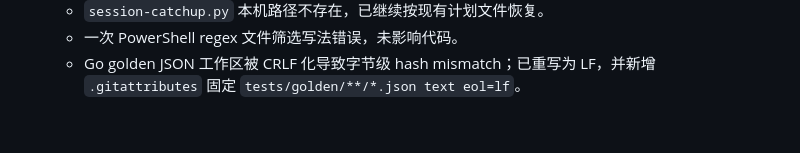
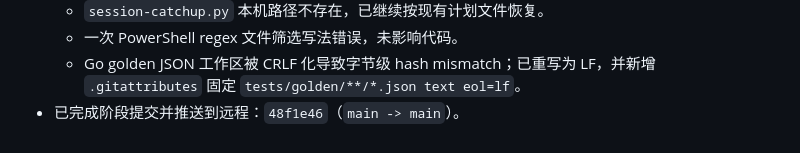
Before and after one commit to javaname/blogWeb, a Markdown page: progress.md, the part around the change. Rendered like a GitHub page.

```diff
--- a/progress.md
+++ b/progress.md
@@ -257,3 +257,4 @@
   - `session-catchup.py` 本机路径不存在，已继续按现有计划文件恢复。
   - 一次 PowerShell regex 文件筛选写法错误，未影响代码。
   - Go golden JSON 工作区被 CRLF 化导致字节级 hash mismatch；已重写为 LF，并新增 `.gitattributes` 固定 `tests/golden/**/*.json text eol=lf`。
+- 已完成阶段提交并推送到远程：`48f1e46`（`main -> main`）。
```
Also changed, not shown: task_plan.md (+2 -2 lines).
